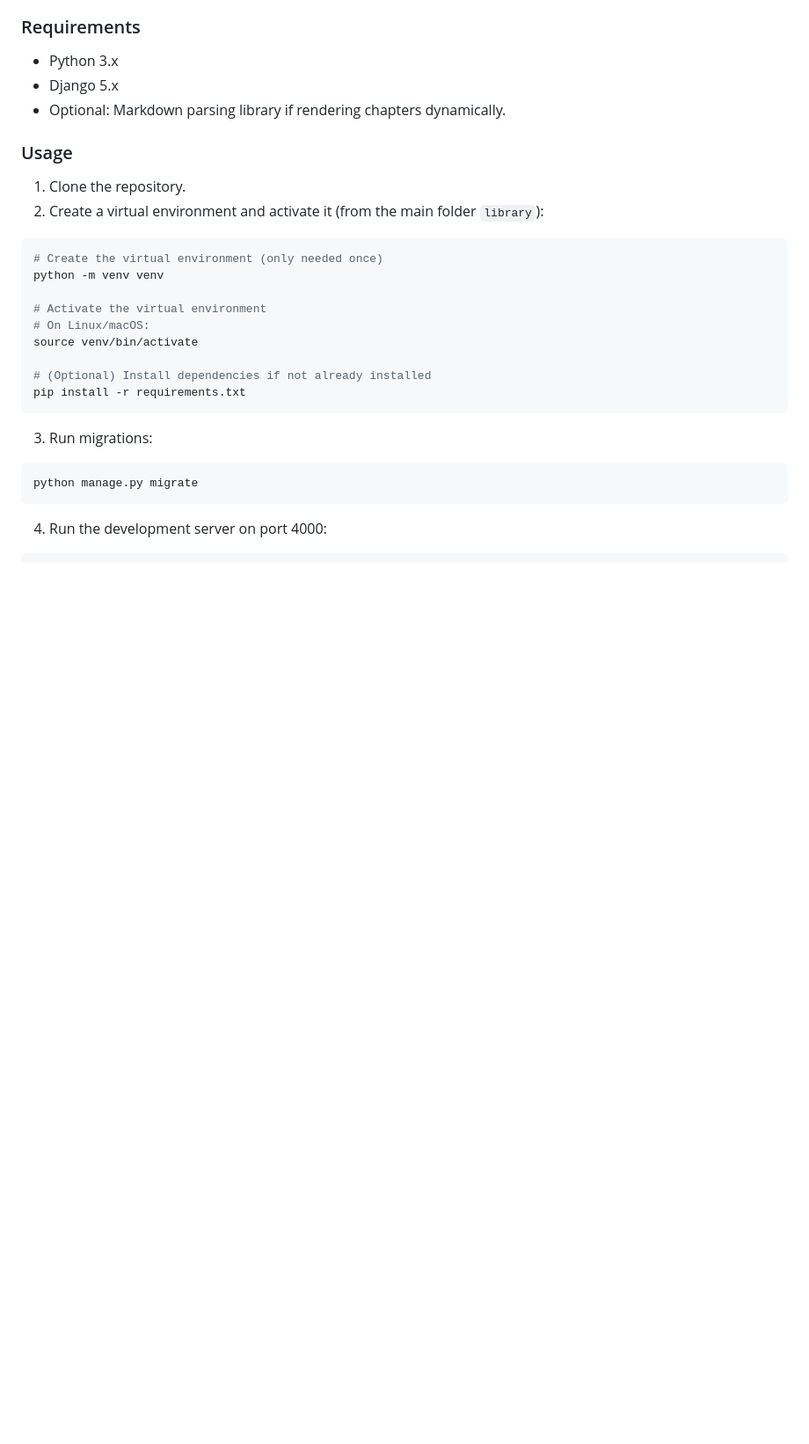
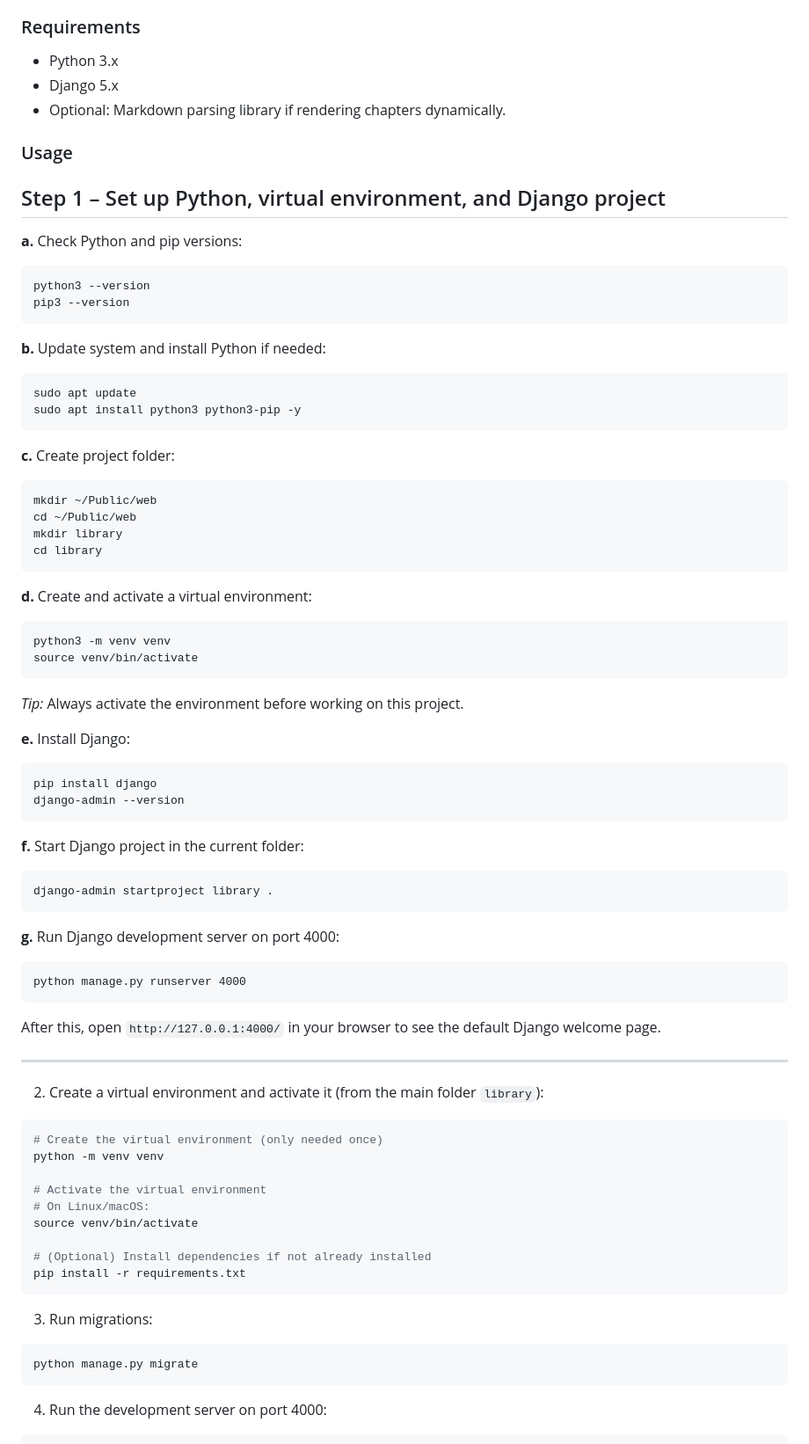
Before and after one commit to padiks/book-library-django, a Markdown page: README.md, the part around the change. Shown at 88% size. Rendered like a GitHub page; blank space fills up the shorter version.

````diff
--- a/README.md
+++ b/README.md
@@ -73,7 +73,63 @@ This is a Django-based Book Library project. It organizes books, volumes, and ch
 
 ### Usage
 
-1. Clone the repository.
+## Step 1 – Set up Python, virtual environment, and Django project
+
+**a.** Check Python and pip versions:
+
+```
+python3 --version
+pip3 --version
+```
+
+**b.** Update system and install Python if needed:
+
+```
+sudo apt update
+sudo apt install python3 python3-pip -y
+```
+
+**c.** Create project folder:
+
+```
+mkdir ~/Public/web
+cd ~/Public/web
+mkdir library
+cd library
+```
+
+**d.** Create and activate a virtual environment:
+
+```
+python3 -m venv venv
+source venv/bin/activate
+```
+
+*Tip:* Always activate the environment before working on this project.
+
+**e.** Install Django:
+
+```
+pip install django
+django-admin --version
+```
+
+**f.** Start Django project in the current folder:
+
+```
+django-admin startproject library .
+```
+
+**g.** Run Django development server on port 4000:
+
+```
+python manage.py runserver 4000
+```
+
+After this, open `http://127.0.0.1:4000/` in your browser to see the default Django welcome page.
+
+---
+
 2. Create a virtual environment and activate it (from the main folder `library`):
 
 ```bash
````
